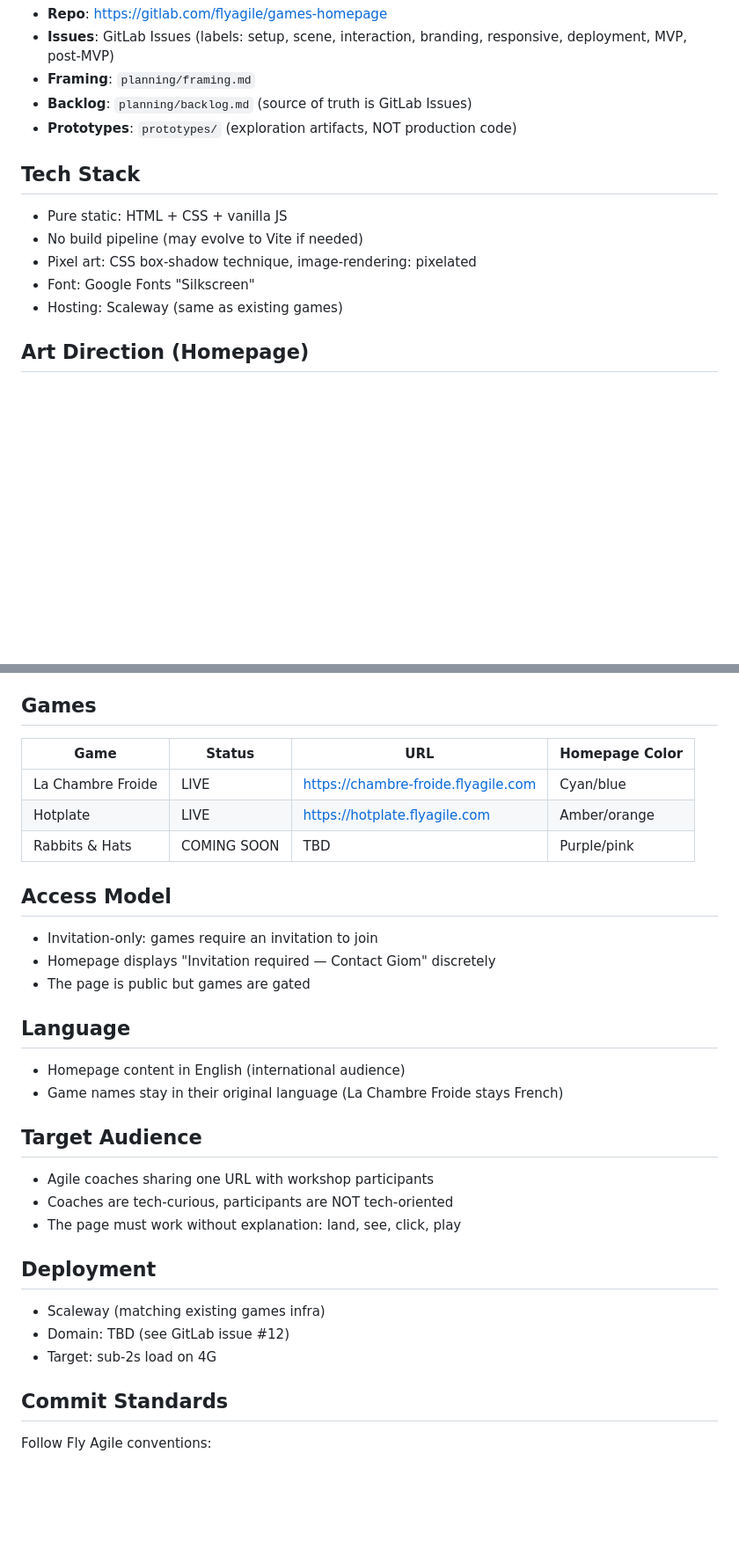
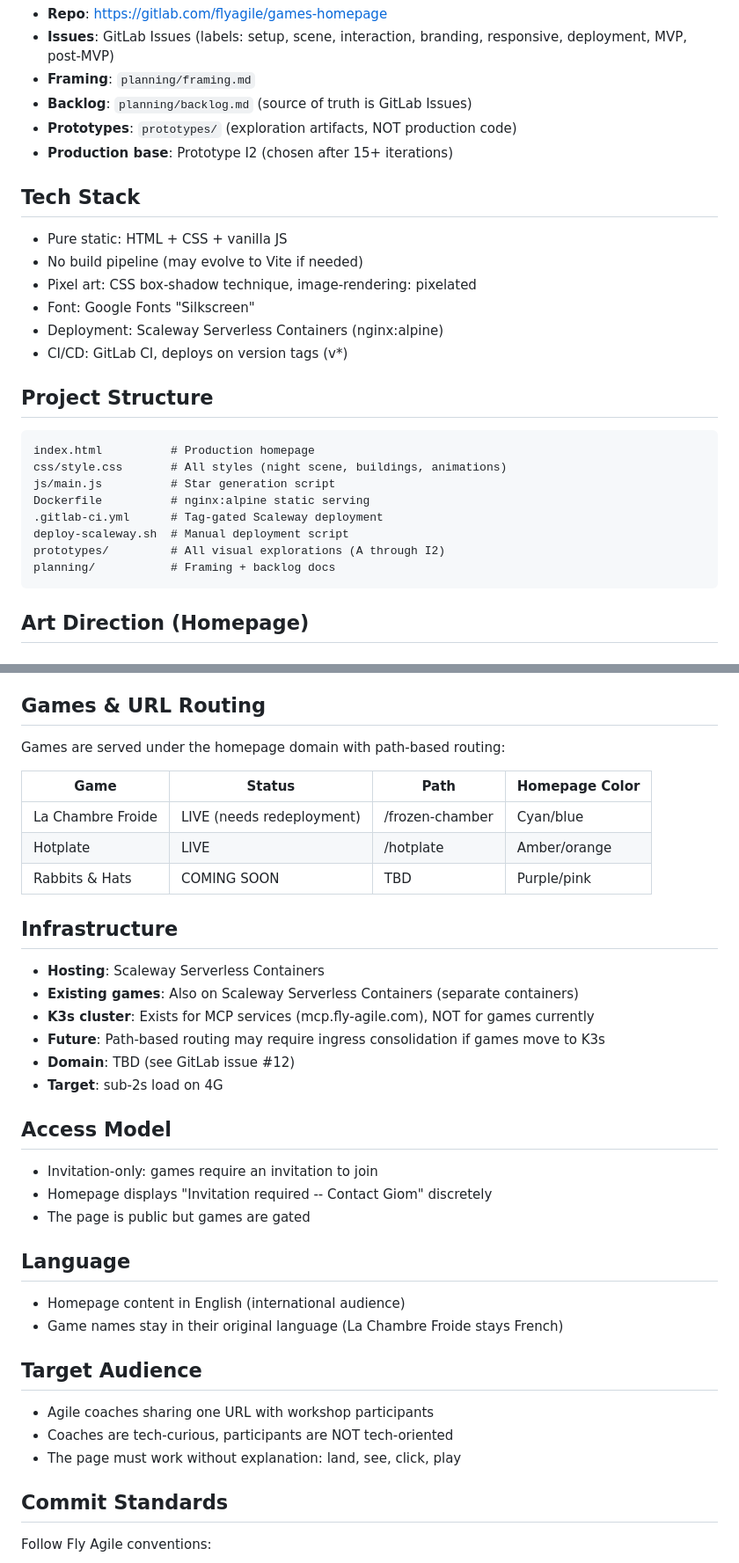
Before and after one commit to FlyAgileWithGiom/games-homepage, a Markdown page: CLAUDE.md, 2 parts joined by grey strips. Shown at 88% size. Rendered like a GitHub page; blank space fills up the shorter version.

Commit message:
docs: update CLAUDE.md with current project state
Add production structure, infrastructure details, path-based
URL routing, and deployment info (Scaleway Serverless Containers).

````diff
--- a/CLAUDE.md
+++ b/CLAUDE.md
@@ -8,13 +8,27 @@ Single-page static homepage acting as visual portal to Fly Agile's collaborative
 - **Framing**: `planning/framing.md`
 - **Backlog**: `planning/backlog.md` (source of truth is GitLab Issues)
 - **Prototypes**: `prototypes/` (exploration artifacts, NOT production code)
+- **Production base**: Prototype I2 (chosen after 15+ iterations)
 
 ## Tech Stack
 - Pure static: HTML + CSS + vanilla JS
 - No build pipeline (may evolve to Vite if needed)
 - Pixel art: CSS box-shadow technique, image-rendering: pixelated
 - Font: Google Fonts "Silkscreen"
-- Hosting: Scaleway (same as existing games)
+- Deployment: Scaleway Serverless Containers (nginx:alpine)
+- CI/CD: GitLab CI, deploys on version tags (v*)
+
+## Project Structure
+```
+index.html          # Production homepage
+css/style.css       # All styles (night scene, buildings, animations)
+js/main.js          # Star generation script
+Dockerfile          # nginx:alpine static serving
+.gitlab-ci.yml      # Tag-gated Scaleway deployment
+deploy-scaleway.sh  # Manual deployment script
+prototypes/         # All visual explorations (A through I2)
+planning/           # Framing + backlog docs
+```
 
 ## Art Direction (Homepage)
 
@@ -60,16 +74,26 @@ Each game keeps its own identity and can evolve independently. The homepage has
 - Terminal/CRT (too niche for coaches, Prototype D)
 - Adventure map top-down (zones too abstract, Prototype E3)
 
-## Games
-| Game | Status | URL | Homepage Color |
-|------|--------|-----|---------------|
-| La Chambre Froide | LIVE | https://chambre-froide.flyagile.com | Cyan/blue |
-| Hotplate | LIVE | https://hotplate.flyagile.com | Amber/orange |
+## Games & URL Routing
+Games are served under the homepage domain with path-based routing:
+
+| Game | Status | Path | Homepage Color |
+|------|--------|------|---------------|
+| La Chambre Froide | LIVE (needs redeployment) | /frozen-chamber | Cyan/blue |
+| Hotplate | LIVE | /hotplate | Amber/orange |
 | Rabbits & Hats | COMING SOON | TBD | Purple/pink |
+
+## Infrastructure
+- **Hosting**: Scaleway Serverless Containers
+- **Existing games**: Also on Scaleway Serverless Containers (separate containers)
+- **K3s cluster**: Exists for MCP services (mcp.fly-agile.com), NOT for games currently
+- **Future**: Path-based routing may require ingress consolidation if games move to K3s
+- **Domain**: TBD (see GitLab issue #12)
+- **Target**: sub-2s load on 4G
 
 ## Access Model
 - Invitation-only: games require an invitation to join
-- Homepage displays "Invitation required — Contact Giom" discretely
+- Homepage displays "Invitation required -- Contact Giom" discretely
 - The page is public but games are gated
 
 ## Language
@@ -80,11 +104,6 @@ Each game keeps its own identity and can evolve independently. The homepage has
 - Agile coaches sharing one URL with workshop participants
 - Coaches are tech-curious, participants are NOT tech-oriented
 - The page must work without explanation: land, see, click, play
-
-## Deployment
-- Scaleway (matching existing games infra)
-- Domain: TBD (see GitLab issue #12)
-- Target: sub-2s load on 4G
 
 ## Commit Standards
 Follow Fly Agile conventions:
````
